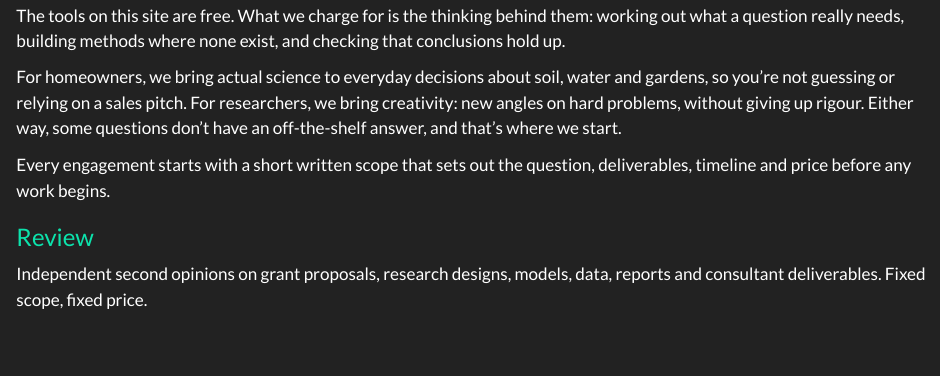
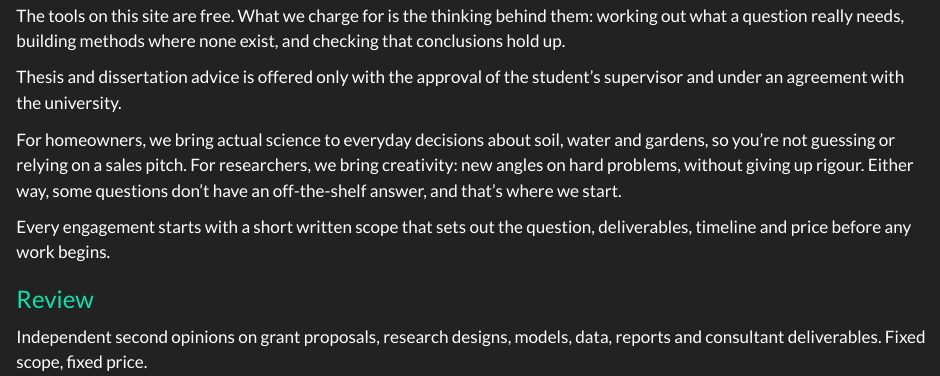
Before and after one commit to rafikiardhi-earth/rafikiardhi-eath.github.io, a Quarto document (services.qmd): the page in a window 1100 px wide, from 460 px down. Rendered offline with R 4.5, knitr and Pandoc in place of Quarto, with nearby package versions.

Commit message:
Refactor text for clarity and remove duplication
Removed duplicate text and added clarification on thesis and dissertation advice.

```diff
--- a/services.qmd
+++ b/services.qmd
@@ -5,8 +5,9 @@ description: "Independent review, problem solving, research partnerships and tra
 
 ![](images/swartland-banner.jpg){.page-banner fig-alt="Harvested wheatlands in the Swartland, Western Cape, South Africa, with dust blowing off the fields"}
 
+The tools on this site are free. What we charge for is the thinking behind them: working out what a question really needs, building methods where none exist, and checking that conclusions hold up.
 
-The tools on this site are free. What we charge for is the thinking behind them: working out what a question really needs, building methods where none exist, and checking that conclusions hold up.
+Thesis and dissertation advice is offered only with the approval of the student’s supervisor and under an agreement with the university.
 
 For homeowners, we bring actual science to everyday decisions about soil, water and gardens, so you're not guessing or relying on a sales pitch. For researchers, we bring creativity: new angles on hard problems, without giving up rigour. Either way, some questions don't have an off-the-shelf answer, and that's where we start.
 
```
